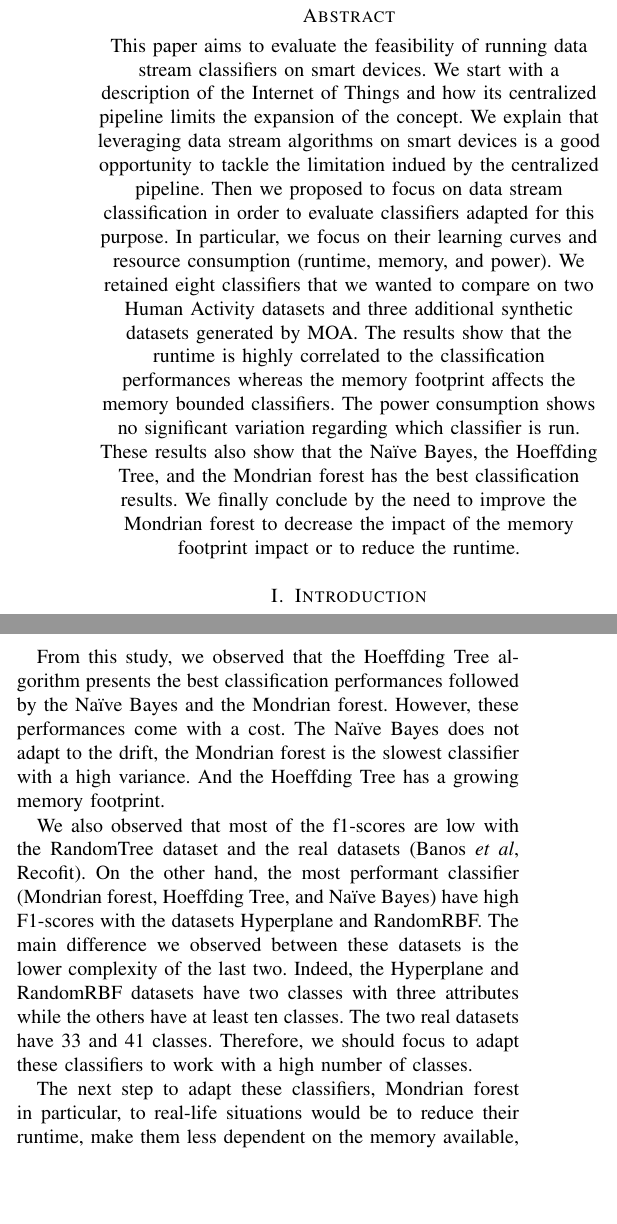
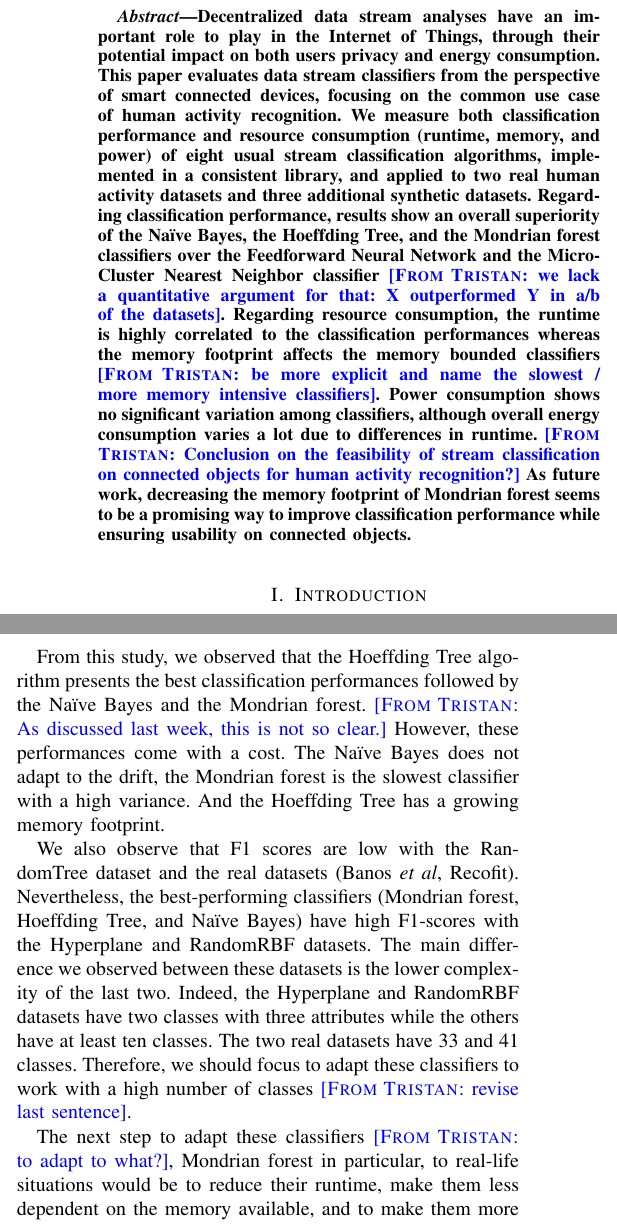
Before and after one commit to big-data-lab-team/benchmark-har-data-stream, a LaTeX paper (paper/paper.tex, which reads paper/abstract.tex, paper/discussion.tex): two parts of the columns of pages 1 and 7 of 11, joined at a grey line, cut at the place of the change, the shorter picture padded with empty space. Compiled offline with pdfLaTeX.

Commit message:
Comments in discussion, updates in abstract

```diff
--- a/paper/abstract.tex
+++ b/paper/abstract.tex
@@ -1,35 +1,26 @@
-\begin{center}
-\section*{Abstract}
-This paper aims to evaluate the feasibility of
-running data stream classifiers on smart
-devices. We start with a description of the
-Internet of Things and how its centralized
-pipeline limits the expansion of the concept.
-We explain that leveraging data stream
-algorithms on smart devices is a good
-opportunity to tackle the limitation indued by
-the centralized pipeline. Then we proposed to
-focus on data stream classification in order
-to evaluate classifiers adapted for this
-purpose. In particular, we focus on their
-learning curves and resource consumption
-(runtime, memory, and power).
-We retained eight classifiers that we wanted
-to compare on two Human Activity datasets and
-three additional synthetic datasets generated
-by MOA. The results show that the runtime is
-highly correlated to the classification
-performances whereas the memory footprint
-affects the memory bounded classifiers. The
-power consumption shows no significant
-variation regarding which classifier is run.
-These results also show that the \naivebayes,
-the \hoeffdingtree, and the \mondrianforest
-has the best classification results. We
-finally conclude by the need to improve the
-\mondrianforest to decrease the impact of the
-memory footprint impact or to reduce the
-runtime.
-\end{center}
+
+\begin{abstract}
+Decentralized data stream analyses have an important role to play in the
+Internet of Things, through their potential impact on both users privacy
+and energy consumption. This paper evaluates data stream classifiers from
+the perspective of smart connected devices, focusing on the common use case
+of human activity recognition. We measure both classification performance
+and resource consumption (runtime, memory, and power) of eight usual stream
+classification algorithms, implemented in a consistent library, and applied
+to two real human activity datasets and three additional synthetic
+datasets. Regarding classification performance, results show an overall
+superiority of the \naivebayes, the \hoeffdingtree, and the \mondrianforest
+classifiers over the \FNN and the Micro-Cluster Nearest Neighbor classifier
+\TG{we lack a quantitative argument for that: X outperformed Y in a/b of
+the datasets}. Regarding resource consumption, the runtime is highly
+correlated to the classification performances whereas the memory footprint
+affects the memory bounded classifiers \TG{be more explicit and name the
+slowest / more memory intensive classifiers}. Power consumption shows no
+significant variation among classifiers, although overall energy
+consumption varies a lot due to differences in runtime. \TG{Conclusion on the feasibility of
+stream classification on connected objects for human activity recognition?} As future work,
+decreasing the memory footprint of \mondrianforest seems to be a promising
+way to improve classification performance while ensuring usability on connected objects.
+\end{abstract}
 
 % vim: tw=50 ts=2
--- a/paper/discussion.tex
+++ b/paper/discussion.tex
@@ -2,23 +2,22 @@
 %Mondrian has the greatest F1-scores, however, slow runtime
 From this study, we observed that the \hoeffdingtree algorithm presents the
 best classification performances followed by the \naivebayes and the
-\mondrianforest.  However, these performances come with a cost.  The
+\mondrianforest. \TG{As discussed last week, this is not so clear.} However, these performances come with a cost.  The
 \naivebayes does not adapt to the drift, the \mondrianforest is the slowest
 classifier with a high variance. And the \hoeffdingtree has a growing memory
 footprint.
 
 %All F1-scores remains low
-We also observed that most of the f1-scores are low with the RandomTree dataset and
-the real datasets (\banosdataset, \recofitdataset). On the other hand, the most
-performant classifier (\mondrianforest, \hoeffdingtree, and \naivebayes) have high
-F1-scores with the datasets Hyperplane and RandomRBF. The main difference we
+We also observe that F1 scores are low with the RandomTree dataset and
+the real datasets (\banosdataset, \recofitdataset). Nevertheless, the best-performing classifiers (\mondrianforest, \hoeffdingtree, and \naivebayes) have high
+F1-scores with the Hyperplane and RandomRBF datasets. The main difference we
 observed between these datasets is the lower complexity of the last two.
 Indeed, the Hyperplane and RandomRBF datasets have two classes with three
 attributes while the others have at least ten classes. The two real datasets
 have 33 and 41 classes. Therefore, we should focus to adapt these classifiers
-to work with a high number of classes.
+to work with a high number of classes \TG{revise last sentence}.
 
-The next step to adapt these classifiers, \mondrianforest in particular, to real-life
+The next step to adapt these classifiers \TG{to adapt to what?}, \mondrianforest in particular, to real-life
 situations would be to reduce their runtime, make them less dependent on the
 memory available, and to make them more efficient with a high number of
 classes. Additionally, running a classifier on a sensor to minimize data
```
Also changed, not shown: paper/results.tex (+1 -1 lines).
